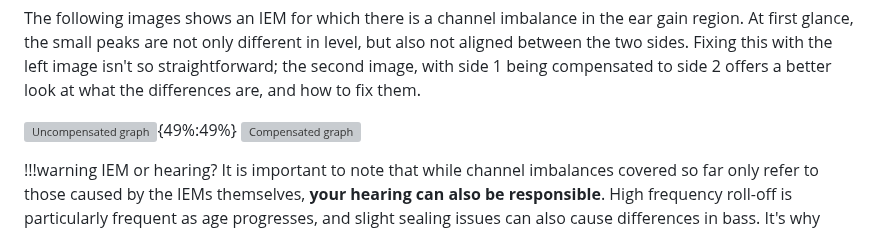
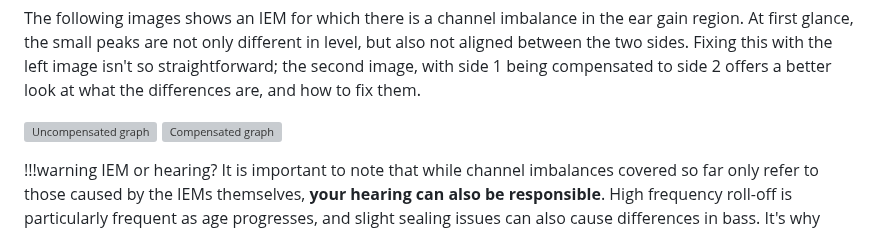
Before and after one commit to 4ciemg/IEM-EQ-Guide, a Markdown page: How to EQ/EQ with personal measurements.md, the part around the change. Rendered like a GitHub page; grey boxes are pictures that could not be loaded.

```diff
--- a/How to EQ/EQ with personal measurements.md
+++ b/How to EQ/EQ with personal measurements.md
@@ -61,7 +61,8 @@ The image shows two IEM units, for which both their channels have been measured.
 
 The following images shows an IEM for which there is a channel imbalance in the ear gain region. At first glance, the small peaks are not only different in level,  but also not aligned between the two sides. Fixing this with the left image isn't so straightforward; the second image, with side 1 being compensated to side 2 offers a better look at what the differences are, and how to fix them.
 
-![Uncompensated graph](https://i.postimg.cc/nzDrWpDv/channel.png){49%:49%} ![Compensated graph](https://i.postimg.cc/vTyYS9Ms/Compens.png)
+![Uncompensated graph](https://i.postimg.cc/nzDrWpDv/channel.png)
+![Compensated graph](https://i.postimg.cc/vTyYS9Ms/Compens.png)
 
 !!!warning IEM or hearing?
 It is important to note that while channel imbalances covered so far only refer to those caused by the IEMs themselves, **your hearing can also be responsible**. High frequency roll-off is particularly frequent as age progresses, and slight sealing issues can also cause differences in bass. It's why **listening tests are always recommended** and why measurements might not be enough to cover all bases. If imbalances occurs consistently in the same regions, it is safe to assume they are hearing related. For hearing-related imbalances, use a tone generator and sine sweeps, and use EQ until perceived sound is centered (ie sounds like mono).
```
